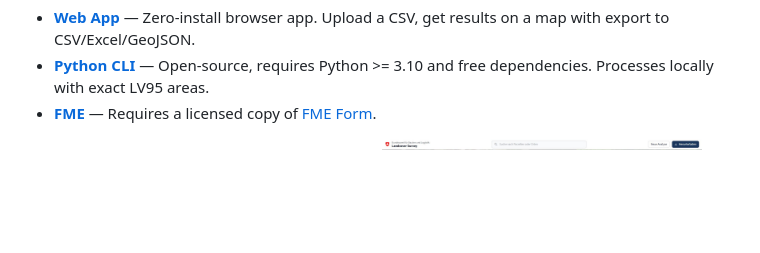
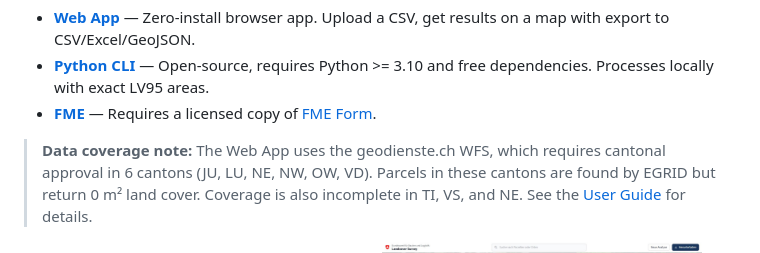
Before and after one commit to bbl-dres/landcover-survey, a Markdown page: README.md, the part around the change. Drawn GitHub-style; blank space fills up the shorter version.

```diff
--- a/README.md
+++ b/README.md
@@ -18,6 +18,8 @@ The solution is available in three variants:
 - **[Web App](index.html)** — Zero-install browser app. Upload a CSV, get results on a map with export to CSV/Excel/GeoJSON.
 - **[Python CLI](python/)** — Open-source, requires Python >= 3.10 and free dependencies. Processes locally with exact LV95 areas.
 - **[FME](fme/)** — Requires a licensed copy of [FME Form](https://fme.safe.com/fme-form/).
+
+> **Data coverage note:** The Web App uses the geodienste.ch WFS, which requires cantonal approval in 6 cantons (JU, LU, NE, NW, OW, VD). Parcels in these cantons are found by EGRID but return 0 m² land cover. Coverage is also incomplete in TI, VS, and NE. See the [User Guide](docs/MANUAL.md) for details.
 
 <p align="center">
   <img src="assets/images/preview5.jpg" width="45%" style="vertical-align: top;"/>
```
